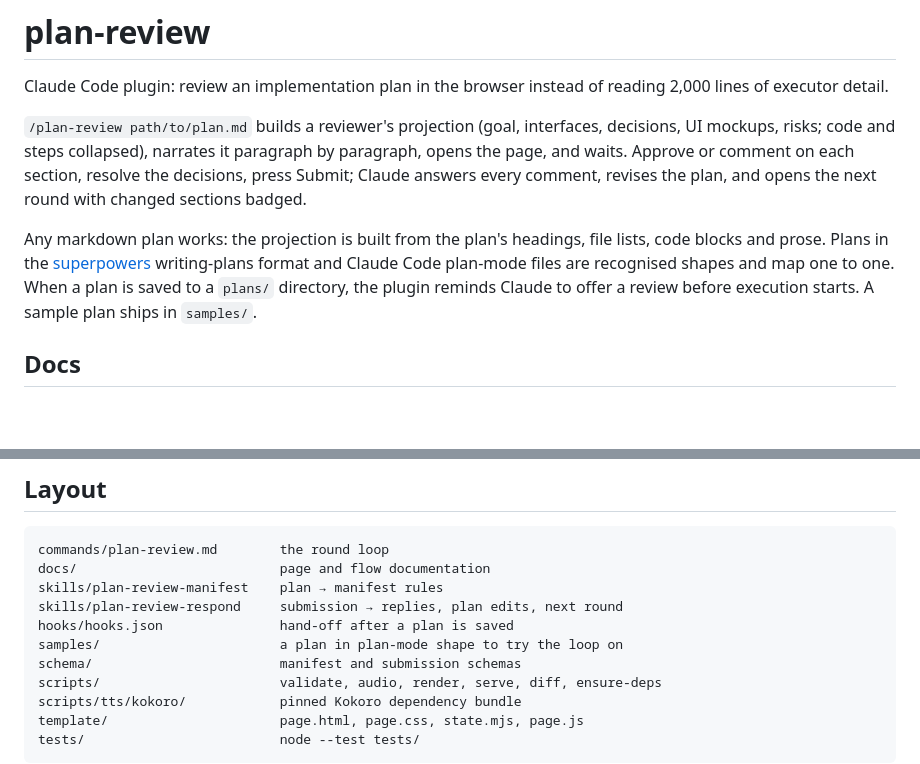
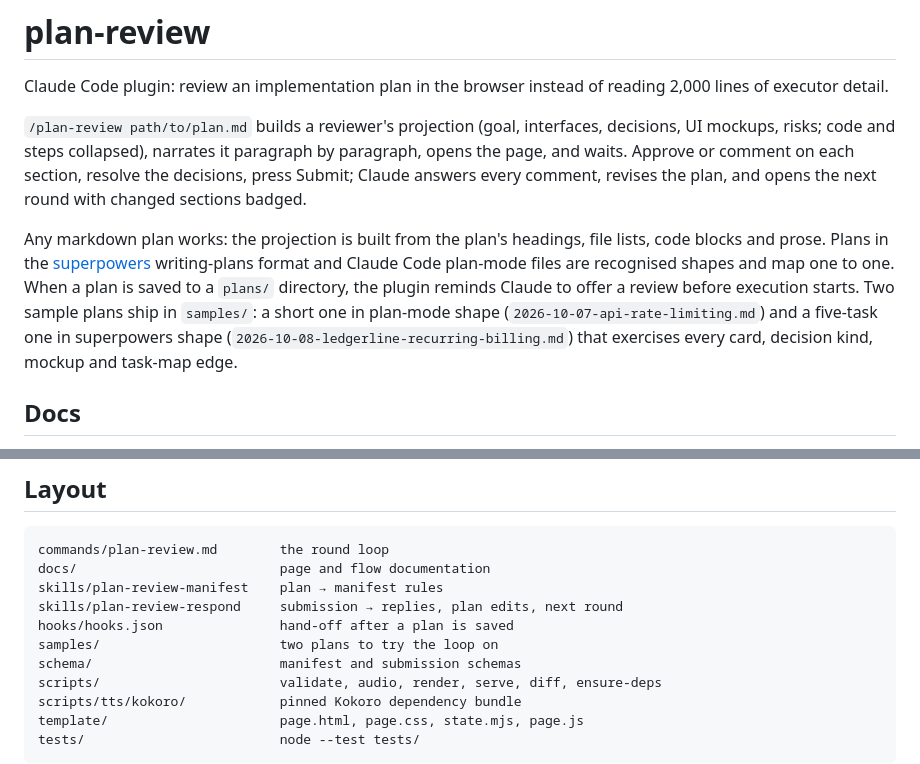
Before and after one commit to primestack-labs/plan-review, a Markdown page: README.md, 2 parts joined by grey strips. Drawn GitHub-style; blank space fills up the shorter version.

```diff
--- a/README.md
+++ b/README.md
@@ -4,7 +4,7 @@ Claude Code plugin: review an implementation plan in the browser instead of read
 
 `/plan-review path/to/plan.md` builds a reviewer's projection (goal, interfaces, decisions, UI mockups, risks; code and steps collapsed), narrates it paragraph by paragraph, opens the page, and waits. Approve or comment on each section, resolve the decisions, press Submit; Claude answers every comment, revises the plan, and opens the next round with changed sections badged.
 
-Any markdown plan works: the projection is built from the plan's headings, file lists, code blocks and prose. Plans in the [superpowers](https://github.com/obra/superpowers) writing-plans format and Claude Code plan-mode files are recognised shapes and map one to one. When a plan is saved to a `plans/` directory, the plugin reminds Claude to offer a review before execution starts. A sample plan ships in `samples/`.
+Any markdown plan works: the projection is built from the plan's headings, file lists, code blocks and prose. Plans in the [superpowers](https://github.com/obra/superpowers) writing-plans format and Claude Code plan-mode files are recognised shapes and map one to one. When a plan is saved to a `plans/` directory, the plugin reminds Claude to offer a review before execution starts. Two sample plans ship in `samples/`: a short one in plan-mode shape (`2026-10-07-api-rate-limiting.md`) and a five-task one in superpowers shape (`2026-10-08-ledgerline-recurring-billing.md`) that exercises every card, decision kind, mockup and task-map edge.
 
 ## Docs
 
@@ -48,7 +48,7 @@ Check a voice after changing it or after a macOS upgrade (`say` falls back to th
     skills/plan-review-manifest    plan → manifest rules
     skills/plan-review-respond     submission → replies, plan edits, next round
     hooks/hooks.json               hand-off after a plan is saved
-    samples/                       a plan in plan-mode shape to try the loop on
+    samples/                       two plans to try the loop on
     schema/                        manifest and submission schemas
     scripts/                       validate, audio, render, serve, diff, ensure-deps
     scripts/tts/kokoro/            pinned Kokoro dependency bundle
```
Also changed, not shown: samples/2026-10-08-ledgerline-recurring-billing.md (added, +480 -0 lines), skills/plan-review-manifest/SKILL.md (+13 -13 lines).
